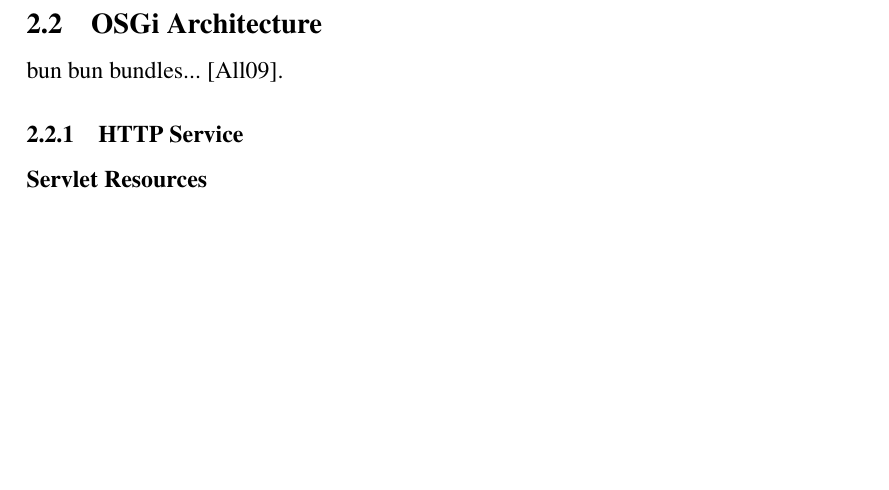
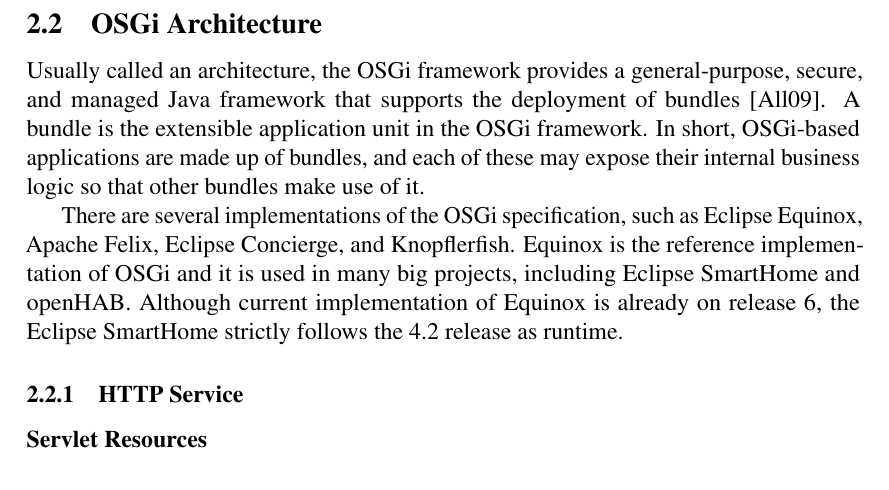
Before and after one commit to antoniosv/iot-sec-thesis, a LaTeX thesis (master-thesis.tex): part of page 15 of 50, cut so that both start at the same text, the shorter picture padded with empty space. Compiled offline with pdfLaTeX.

Commit message:
started osgi section

```diff
--- a/master-thesis.tex
+++ b/master-thesis.tex
@@ -460,7 +460,9 @@
 
 \subsection{OSGi Architecture}
 
-bun bun bundles...~\cite{osgi_core}.
+Usually called an architecture, the OSGi framework provides a general-purpose, secure, and managed Java framework that supports the deployment of bundles~\cite{osgi_core}. A bundle is the extensible application unit in the OSGi framework. In short, OSGi-based applications are made up of bundles, and each of these may expose their internal business logic so that other bundles make use of it.
+
+There are several implementations of the OSGi specification, such as Eclipse Equinox, Apache Felix, Eclipse Concierge, and Knopflerfish. Equinox is the reference implementation of OSGi and it is used in many big projects, including Eclipse SmartHome and openHAB. Although current implementation of Equinox is already on release 6, the Eclipse SmartHome strictly follows the 4.2 release as runtime.
 
 \subsubsection{HTTP Service}
 
```
